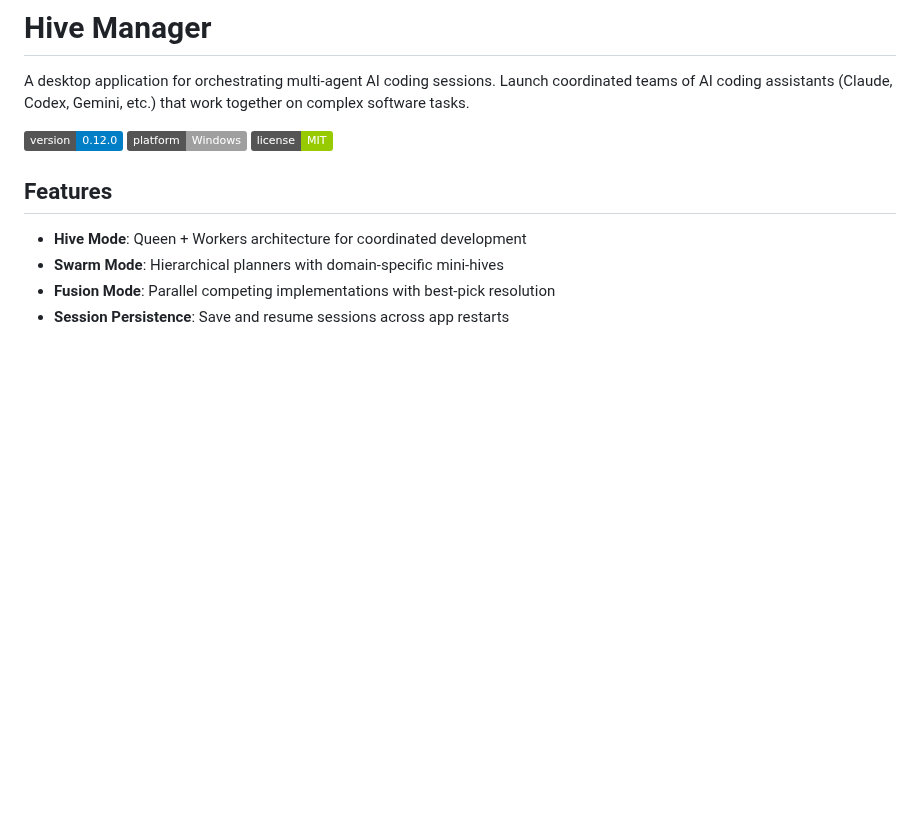
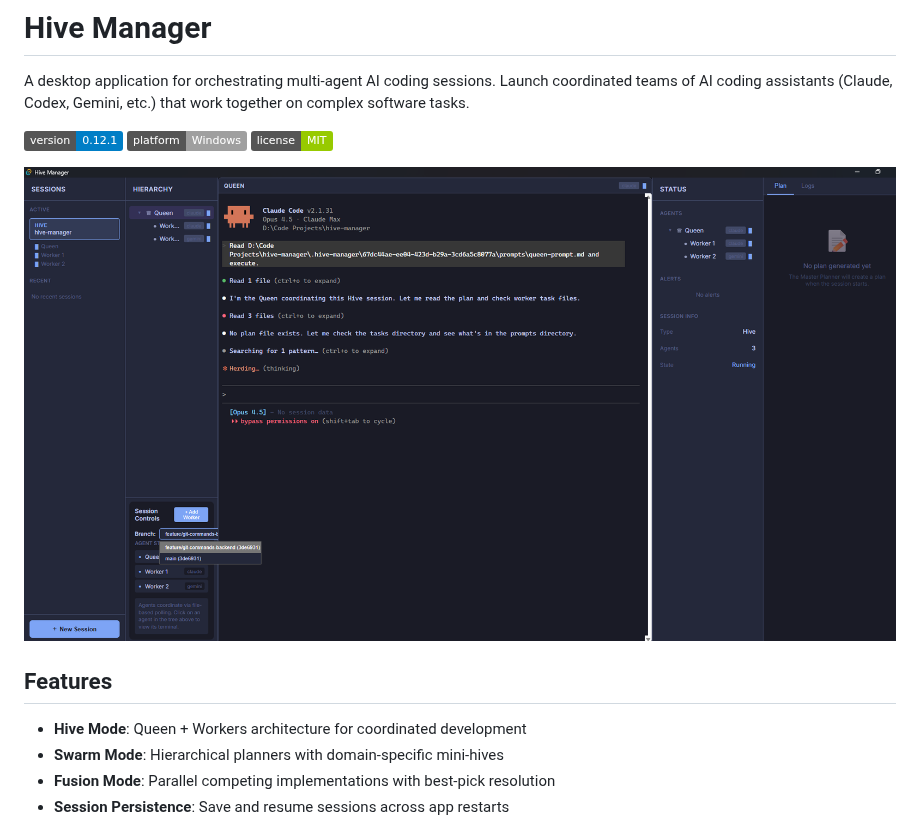
Before and after one commit to rdfitted/hive-manager, a Markdown page: README.md, the part around the change. Drawn GitHub-style; pictures changed too: docs/images/hive-session.png (added); badges without logos; blank space fills up the shorter version.

Commit message:
docs: Add screenshot to README, bump to v0.12.1
- Add Hive session screenshot showing Queen + Workers in action
- Update version badge to 0.12.1

Co-Authored-By: Claude Opus 4.5 <noreply@anthropic.com>

```diff
--- a/README.md
+++ b/README.md
@@ -2,9 +2,11 @@
 
 A desktop application for orchestrating multi-agent AI coding sessions. Launch coordinated teams of AI coding assistants (Claude, Codex, Gemini, etc.) that work together on complex software tasks.
 
-![Hive Manager](https://img.shields.io/badge/version-0.12.0-blue)
+![Hive Manager](https://img.shields.io/badge/version-0.12.1-blue)
 ![Platform](https://img.shields.io/badge/platform-Windows-lightgrey)
 ![License](https://img.shields.io/badge/license-MIT-green)
+
+![Hive Manager Screenshot](docs/images/hive-session.png)
 
 ## Features
 
```
Also changed, not shown: 2 other files.
